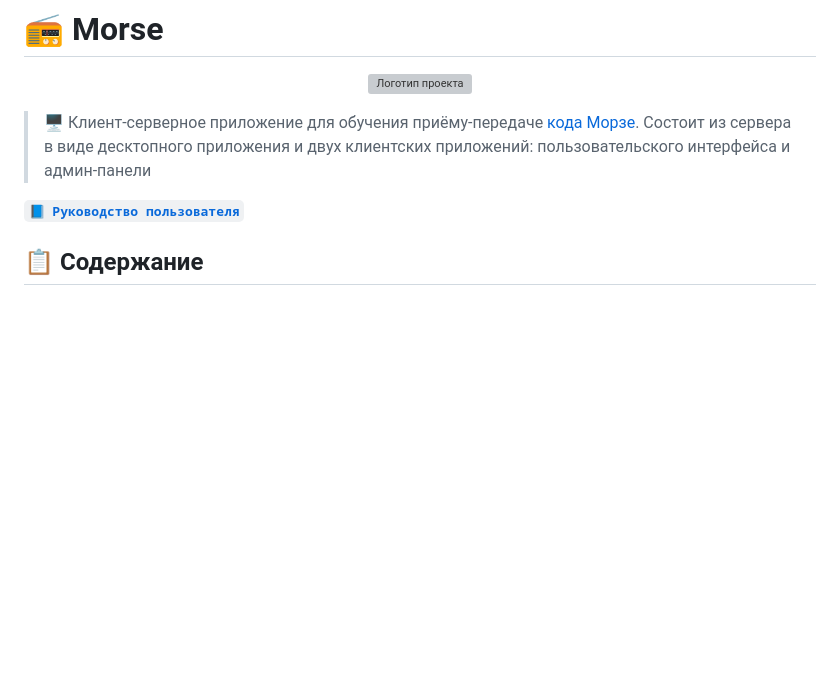
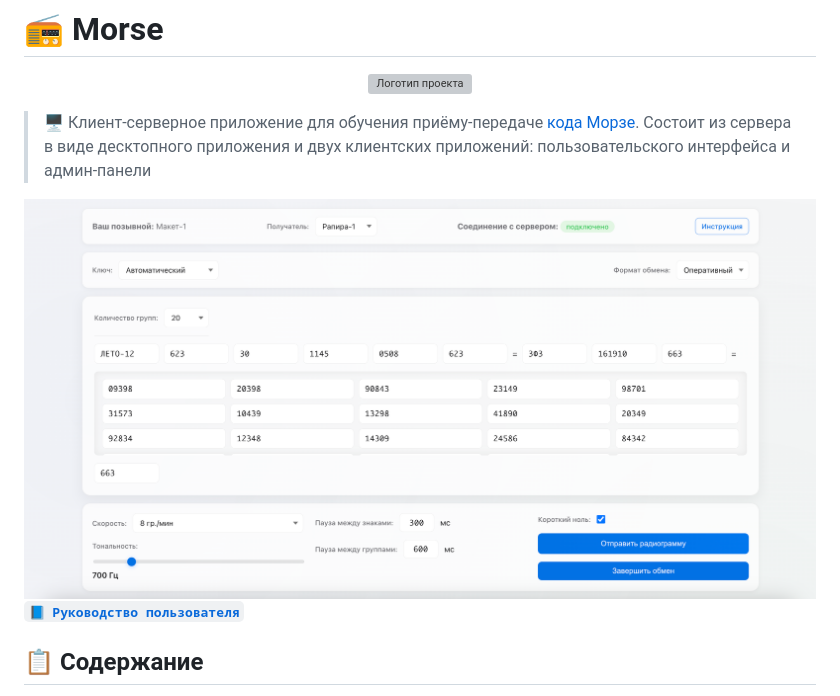
Before and after one commit to mdmatvey/Morse, a Markdown page: README.md, the part around the change printed below. Rendered like a GitHub page; pictures changed too: resources/screenshot.png (added); blank space fills up the shorter version; grey boxes are pictures that could not be loaded.

Commit message:
fix: improved manual, guide and readme

```diff
--- a/README.md
+++ b/README.md
@@ -5,6 +5,8 @@
 </p>
 
 > 🖥️ Клиент-серверное приложение для обучения приёму-передаче [кода Морзе](https://ru.wikipedia.org/wiki/Азбука_Морзе). Состоит из сервера в виде десктопного приложения и двух клиентских приложений: пользовательского интерфейса и админ-панели
+
+<img src="./resources/screenshot.png" alt="Скриншот интерфейса" />
 
 [**`📘 Руководство пользователя`**](https://github.com/mdmatvey/Morse/blob/main/resources/manual.pdf)
 
```
Also changed, not shown: other parts of README.md (+23 -5 lines), 1 other file.
